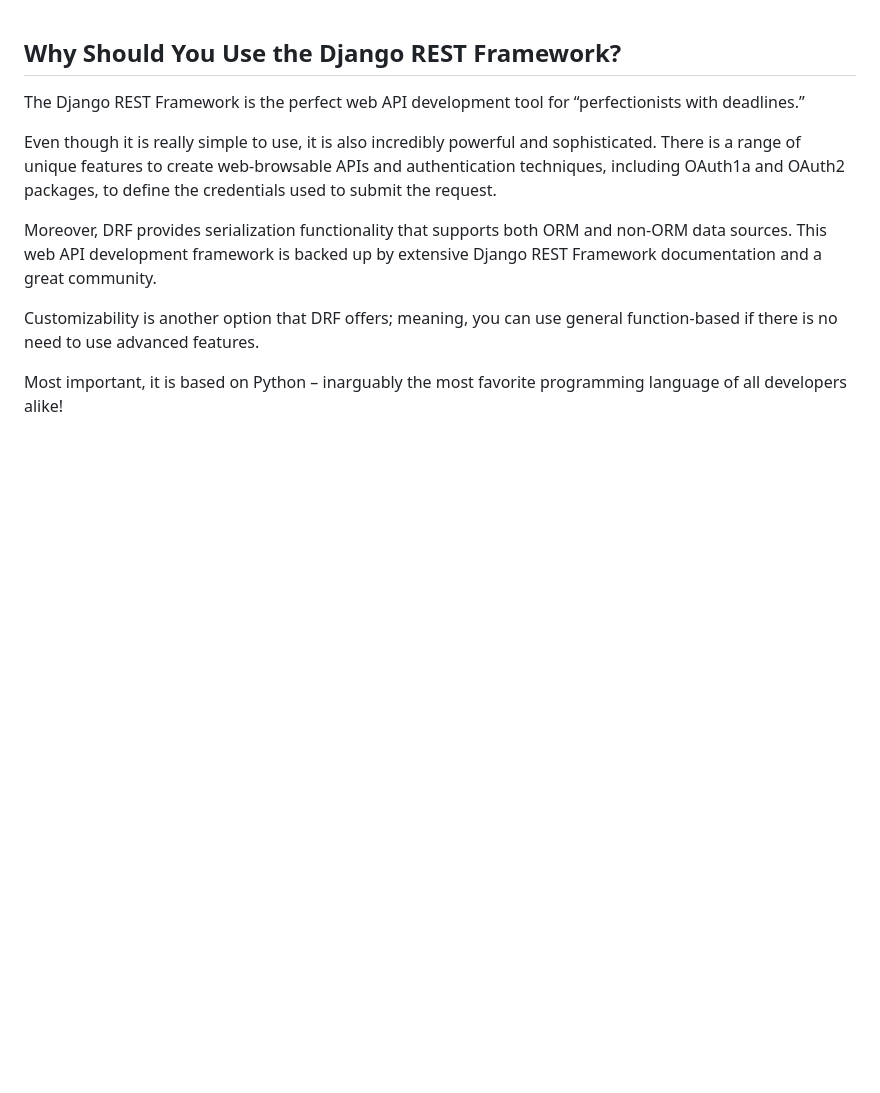
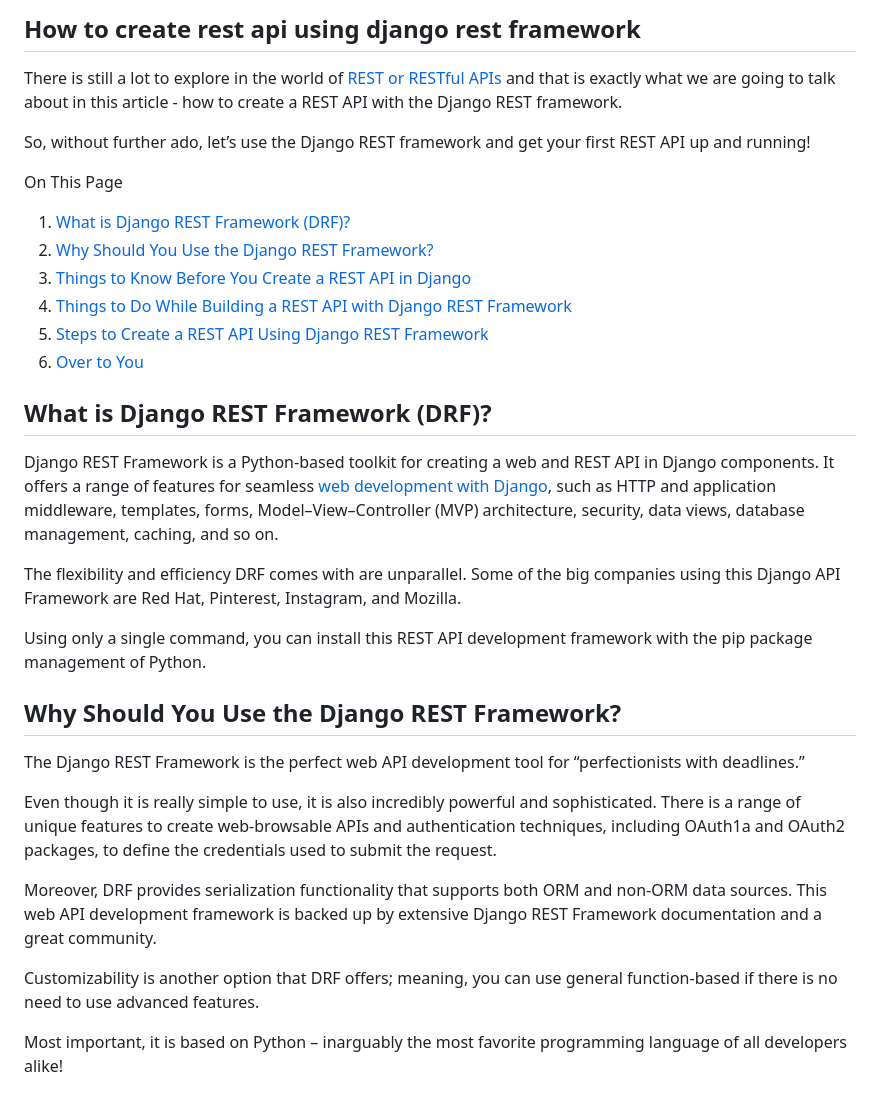
Before and after one commit to AGIZA-eg/alx-pre_course, a Markdown page: week_2/README.md, the part around the change printed below. Drawn GitHub-style; blank space fills up the shorter version.

```diff
--- a/week_2/README.md
+++ b/week_2/README.md
@@ -1,3 +1,26 @@
+## How to create rest api using django rest framework
+
+There is still a lot to explore in the world of [REST or RESTful APIs](https://radixweb.com/blog/rest-vs-restful-api) and that is exactly what we are going to talk about in this article - how to create a REST API with the Django REST framework.
+
+So, without further ado, let’s use the Django REST framework and get your first REST API up and running!
+
+On This Page
+
+1. [What is Django REST Framework (DRF)?](https://radixweb.com/blog/create-rest-api-using-django-rest-framework#Framework)
+2. [Why Should You Use the Django REST Framework?](https://radixweb.com/blog/create-rest-api-using-django-rest-framework#Use)
+3. [Things to Know Before You Create a REST API in Django](https://radixweb.com/blog/create-rest-api-using-django-rest-framework#Create)
+4. [Things to Do While Building a REST API with Django REST Framework](https://radixweb.com/blog/create-rest-api-using-django-rest-framework#Building)
+5. [Steps to Create a REST API Using Django REST Framework](https://radixweb.com/blog/create-rest-api-using-django-rest-framework#Steps)
+6. [Over to You](https://radixweb.com/blog/create-rest-api-using-django-rest-framework#Over)
+
+## What is Django REST Framework (DRF)?
+
+Django REST Framework is a Python-based toolkit for creating a web and REST API in Django components. It offers a range of features for seamless [web development with Django](https://radixweb.com/blog/what-is-django), such as HTTP and application middleware, templates, forms, Model–View–Controller (MVP) architecture, security, data views, database management, caching, and so on.
+
+The flexibility and efficiency DRF comes with are unparallel. Some of the big companies using this Django API Framework are Red Hat, Pinterest, Instagram, and Mozilla.
+
+Using only a single command, you can install this REST API development framework with the pip package management of Python.
+
 ## Why Should You Use the Django REST Framework?
 
 The Django REST Framework is the perfect web API development tool for “perfectionists with deadlines.”
```
Also changed, not shown: other parts of week_2/README.md (+69 -62 lines).
